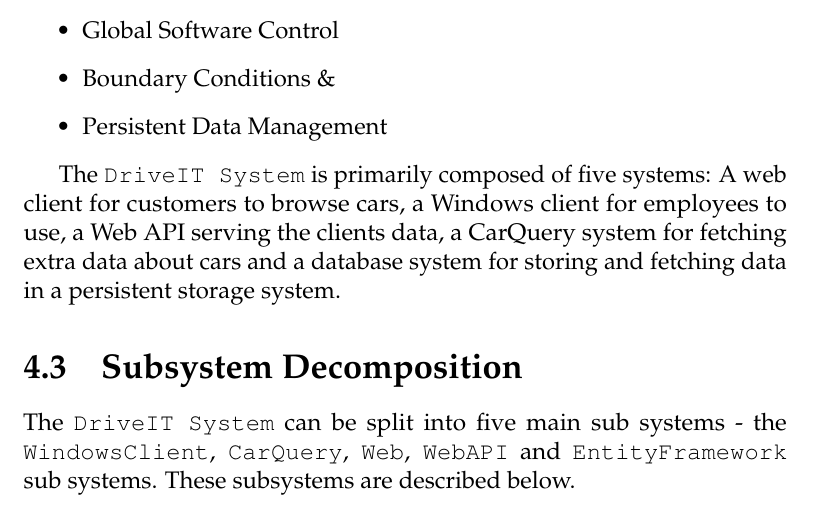
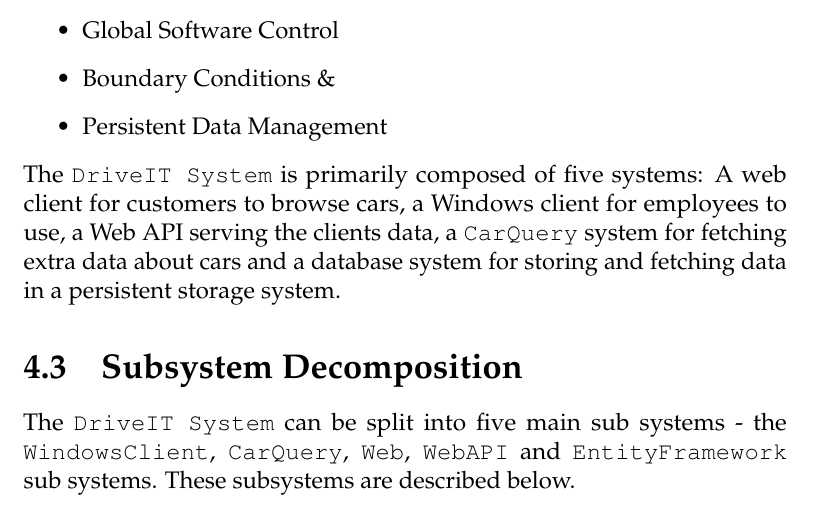
Before and after one commit to andersfischernielsen/DriveIT, a LaTeX thesis (documentation/tex/main.tex, which reads documentation/tex/SDD-Part/SDD-ProposedArchitecture-Overview.tex): part of page 39 of 77, cut so that both start at the same text. Compiled offline with pdfLaTeX; an older LaTeX class or package is replaced by its successor.

Commit message:
Fixed minor layout issue.

```diff
--- a/documentation/tex/SDD-Part/SDD-ProposedArchitecture-Overview.tex
+++ b/documentation/tex/SDD-Part/SDD-ProposedArchitecture-Overview.tex
@@ -10,6 +10,5 @@ This document describes the following:
 	\item Boundary Conditions \&
 	\item Persistent Data Management
 \end{itemize}
-
 The \texttt{DriveIT System} is primarily composed of five systems:
-A web client for customers to browse cars, a Windows client for employees to use, a Web API serving the clients data, a CarQuery system for fetching extra data about cars and a database system for storing and fetching data in a persistent storage system.
+A web client for customers to browse cars, a Windows client for employees to use, a Web API serving the clients data, a \texttt{CarQuery} system for fetching extra data about cars and a database system for storing and fetching data in a persistent storage system.
```
